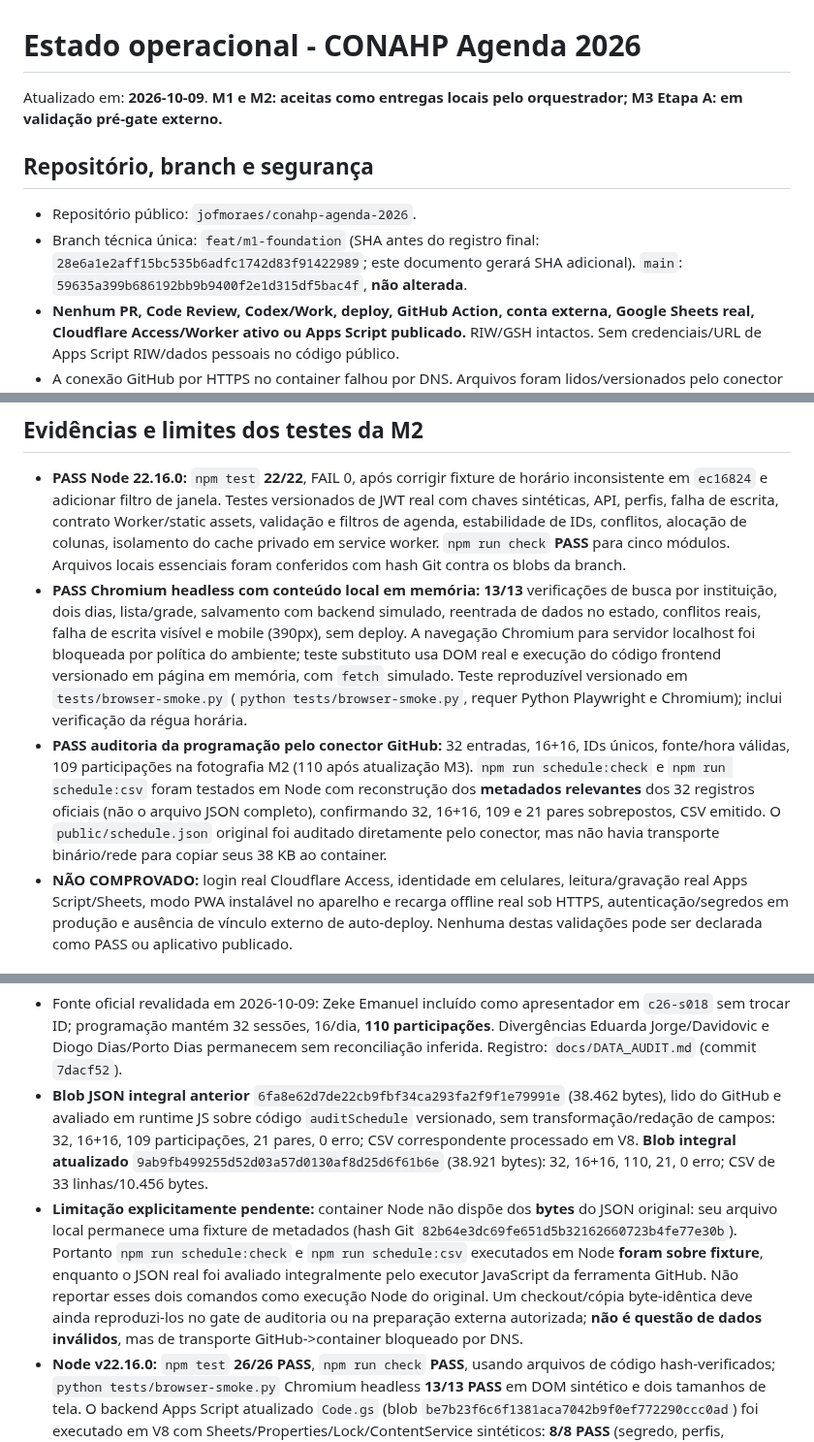
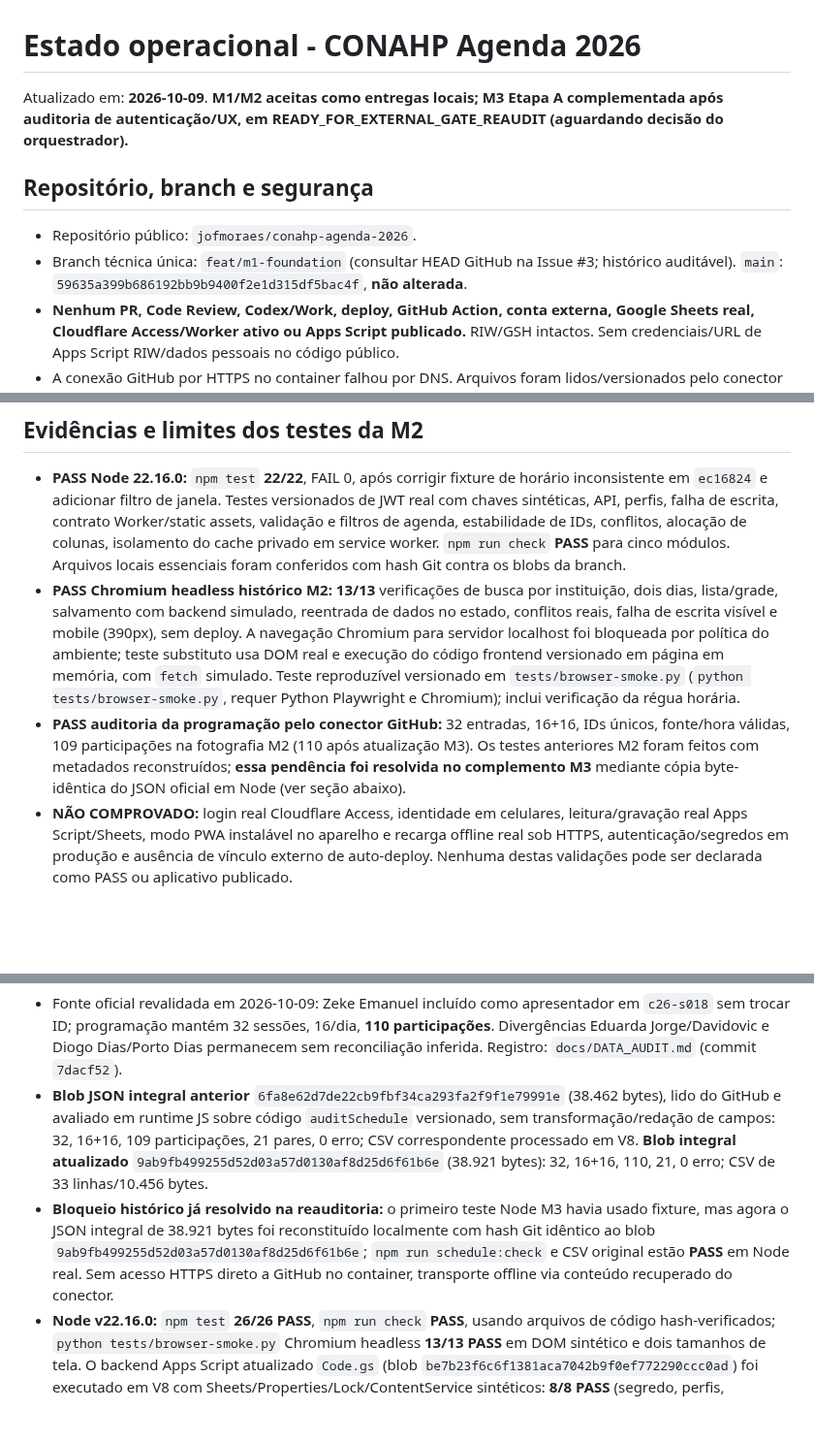
Before and after one commit to jofmoraes/conahp-agenda-2026, a Markdown page: docs/DELIVERY.md, 3 parts joined by grey strips. Shown at 97% size. Drawn GitHub-style; blank space fills up the shorter version.

```diff
--- a/docs/DELIVERY.md
+++ b/docs/DELIVERY.md
@@ -1,10 +1,10 @@
 # Estado operacional - CONAHP Agenda 2026
 
-Atualizado em: **2026-10-09**. **M1 e M2: aceitas como entregas locais pelo orquestrador; M3 Etapa A: em validação pré-gate externo.**
+Atualizado em: **2026-10-09**. **M1/M2 aceitas como entregas locais; M3 Etapa A complementada após auditoria de autenticação/UX, em READY_FOR_EXTERNAL_GATE_REAUDIT (aguardando decisão do orquestrador).**
 
 ## Repositório, branch e segurança
 - Repositório público: `jofmoraes/conahp-agenda-2026`.
-- Branch técnica única: `feat/m1-foundation` (SHA antes do registro final: `28e6a1e2aff15bc535b6adfc1742d83f91422989`; este documento gerará SHA adicional). `main`: `59635a399b686192bb9b9400f2e1d315df5bac4f`, **não alterada**.
+- Branch técnica única: `feat/m1-foundation` (consultar HEAD GitHub na Issue #3; histórico auditável). `main`: `59635a399b686192bb9b9400f2e1d315df5bac4f`, **não alterada**.
 - **Nenhum PR, Code Review, Codex/Work, deploy, GitHub Action, conta externa, Google Sheets real, Cloudflare Access/Worker ativo ou Apps Script publicado.** RIW/GSH intactos. Sem credenciais/URL de Apps Script RIW/dados pessoais no código público.
 - A conexão GitHub por HTTPS no container falhou por DNS. Arquivos foram lidos/versionados pelo conector GitHub; para testes Node reconstruiu-se textualmente os arquivos e conferiram-se hashes SHA-1 de blob Git com as versões da branch (Worker, frontend, utilitários, scripts e testes). Distinguir reconstrução local de `git clone`.
 
@@ -24,8 +24,8 @@ Atualizado em: **2026-10-09**. **M1 e M2: aceitas como entregas locais pelo orqu
 
 ## Evidências e limites dos testes da M2
 - **PASS Node 22.16.0:** `npm test` **22/22**, FAIL 0, após corrigir fixture de horário inconsistente em `ec16824` e adicionar filtro de janela. Testes versionados de JWT real com chaves sintéticas, API, perfis, falha de escrita, contrato Worker/static assets, validação e filtros de agenda, estabilidade de IDs, conflitos, alocação de colunas, isolamento do cache privado em service worker. `npm run check` **PASS** para cinco módulos. Arquivos locais essenciais foram conferidos com hash Git contra os blobs da branch.
-- **PASS Chromium headless com conteúdo local em memória:** **13/13** verificações de busca por instituição, dois dias, lista/grade, salvamento com backend simulado, reentrada de dados no estado, conflitos reais, falha de escrita visível e mobile (390px), sem deploy. A navegação Chromium para servidor localhost foi bloqueada por política do ambiente; teste substituto usa DOM real e execução do código frontend versionado em página em memória, com `fetch` simulado. Teste reproduzível versionado em `tests/browser-smoke.py` (`python tests/browser-smoke.py`, requer Python Playwright e Chromium); inclui verificação da régua horária.
-- **PASS auditoria da programação pelo conector GitHub:** 32 entradas, 16+16, IDs únicos, fonte/hora válidas, 109 participações na fotografia M2 (110 após atualização M3). `npm run schedule:check` e `npm run schedule:csv` foram testados em Node com reconstrução dos **metadados relevantes** dos 32 registros oficiais (não o arquivo JSON completo), confirmando 32, 16+16, 109 e 21 pares sobrepostos, CSV emitido. O `public/schedule.json` original foi auditado diretamente pelo conector, mas não havia transporte binário/rede para copiar seus 38 KB ao container.
+- **PASS Chromium headless histórico M2:** **13/13** verificações de busca por instituição, dois dias, lista/grade, salvamento com backend simulado, reentrada de dados no estado, conflitos reais, falha de escrita visível e mobile (390px), sem deploy. A navegação Chromium para servidor localhost foi bloqueada por política do ambiente; teste substituto usa DOM real e execução do código frontend versionado em página em memória, com `fetch` simulado. Teste reproduzível versionado em `tests/browser-smoke.py` (`python tests/browser-smoke.py`, requer Python Playwright e Chromium); inclui verificação da régua horária.
+- **PASS auditoria da programação pelo conector GitHub:** 32 entradas, 16+16, IDs únicos, fonte/hora válidas, 109 participações na fotografia M2 (110 após atualização M3). Os testes anteriores M2 foram feitos com metadados reconstruídos; **essa pendência foi resolvida no complemento M3** mediante cópia byte-idêntica do JSON oficial em Node (ver seção abaixo).
 - **NÃO COMPROVADO:** login real Cloudflare Access, identidade em celulares, leitura/gravação real Apps Script/Sheets, modo PWA instalável no aparelho e recarga offline real sob HTTPS, autenticação/segredos em produção e ausência de vínculo externo de auto-deploy. Nenhuma destas validações pode ser declarada como PASS ou aplicativo publicado.
 
 ## Gates e próximas ações
@@ -44,7 +44,7 @@ Atualizado em: **2026-10-09**. **M1 e M2: aceitas como entregas locais pelo orqu
 
 - Fonte oficial revalidada em 2026-10-09: Zeke Emanuel incluído como apresentador em `c26-s018` sem trocar ID; programação mantém 32 sessões, 16/dia, **110 participações**. Divergências Eduarda Jorge/Davidovic e Diogo Dias/Porto Dias permanecem sem reconciliação inferida. Registro: `docs/DATA_AUDIT.md` (commit `7dacf52`).
 - **Blob JSON integral anterior** `6fa8e62d7de22cb9fbf34ca293fa2f9f1e79991e` (38.462 bytes), lido do GitHub e avaliado em runtime JS sobre código `auditSchedule` versionado, sem transformação/redação de campos: 32, 16+16, 109 participações, 21 pares, 0 erro; CSV correspondente processado em V8. **Blob integral atualizado** `9ab9fb499255d52d03a57d0130af8d25d6f61b6e` (38.921 bytes): 32, 16+16, 110, 21, 0 erro; CSV de 33 linhas/10.456 bytes.
-- **Limitação explicitamente pendente:** container Node não dispõe dos **bytes** do JSON original: seu arquivo local permanece uma fixture de metadados (hash Git `82b64e3dc69fe651d5b32162660723b4fe77e30b`). Portanto `npm run schedule:check` e `npm run schedule:csv` executados em Node **foram sobre fixture**, enquanto o JSON real foi avaliado integralmente pelo executor JavaScript da ferramenta GitHub. Não reportar esses dois comandos como execução Node do original. Um checkout/cópia byte-idêntica deve ainda reproduzi-los no gate de auditoria ou na preparação externa autorizada; **não é questão de dados inválidos**, mas de transporte GitHub->container bloqueado por DNS.
+- **Bloqueio histórico já resolvido na reauditoria:** o primeiro teste Node M3 havia usado fixture, mas agora o JSON integral de 38.921 bytes foi reconstituído localmente com hash Git idêntico ao blob `9ab9fb499255d52d03a57d0130af8d25d6f61b6e`; `npm run schedule:check` e CSV original estão **PASS** em Node real. Sem acesso HTTPS direto a GitHub no container, transporte offline via conteúdo recuperado do conector.
 - **Node v22.16.0:** `npm test` **26/26 PASS**, `npm run check` **PASS**, usando arquivos de código hash-verificados; `python tests/browser-smoke.py` Chromium headless **13/13 PASS** em DOM sintético e dois tamanhos de tela. O backend Apps Script atualizado `Code.gs` (blob `be7b23f6c6f1381aca7042b9f0ef772290ccc0ad`) foi executado em V8 com Sheets/Properties/Lock/ContentService sintéticos: **8/8 PASS** (segredo, perfis, isolamento, gravação/leitura, proteção de fórmulas e validação).
 - **Correções e commits:** `4fff9c0` alteração oficial; `268343c` e `241dfd8` escape de fórmulas Sheets e confirmação de gravação; `509b11f` e `4713acd` URL Apps Script restrita e redirecionamento seguro; `b25ee70` testes de redirects; `975e647` links de fonte HTTPS; `7dacf52` auditoria editorial. Conferir histórico e SHAs completos da branch.
 - **Riscos auditados:** Apps Script web app público com segredo é superfície de ataque residual; aceitar/rejeitar explicitamente antes de implantar. Identidade só pelo JWT Access validado, perfis nunca fornecidos pelo browser. ContentService pode redirecionar resposta; Worker faz segundo GET somente para `script.googleusercontent.com/macros/echo` sem segredo, bloqueando redirect perigoso. Campos livres escapados para não gerar fórmulas. Cache privado não persistido pelo service worker.
```
Also changed, not shown: other parts of docs/DELIVERY.md (+21 -1 lines).
